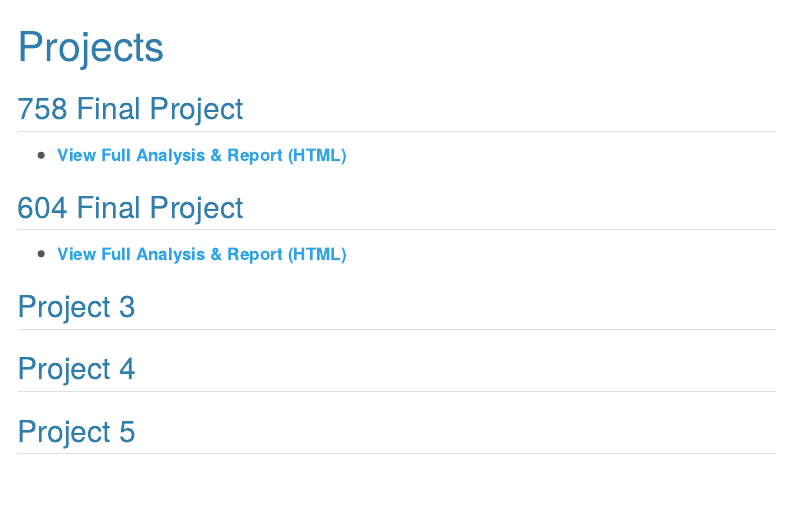
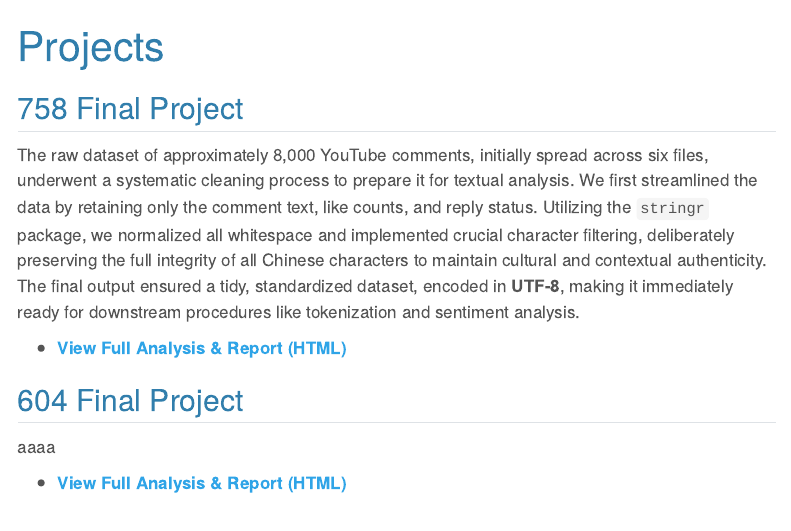
Before and after one commit to klee201/MyWebsite, a Quarto document (projects.qmd): the page in a window 1100 px wide, from its top. Rendered offline with R 4.5, knitr and Pandoc in place of Quarto, with nearby package versions; menus at the side of the page are left out.

Commit message:
Description for the project I am working on

```diff
--- a/projects.qmd
+++ b/projects.qmd
@@ -4,14 +4,12 @@ title: "Projects"
 
 ## 758 Final Project
 
-* **[View Full Analysis & Report (HTML)](docs/758/Final_check-in_2.html)**
+The raw dataset of approximately 8,000 YouTube comments, initially spread across six files, underwent a systematic cleaning process to prepare it for textual analysis. We first streamlined the data by retaining only the comment text, like counts, and reply status. Utilizing the `stringr` package, we normalized all whitespace and implemented crucial character filtering, deliberately preserving the full integrity of all Chinese characters to maintain cultural and contextual authenticity. The final output ensured a tidy, standardized dataset, encoded in **UTF-8**, making it immediately ready for downstream procedures like tokenization and sentiment analysis.
+
+-   [**View Full Analysis & Report (HTML)**](docs/758/Final_check-in_2.html)
 
 ## 604 Final Project
 
-* **[View Full Analysis & Report (HTML)](docs/604/Final_check-in_2.html)**
+aaaa
 
-## Project 3
-
-## Project 4
-
-## Project 5
+-   [**View Full Analysis & Report (HTML)**](docs/604/604_Final_check-in_2.html)
```
